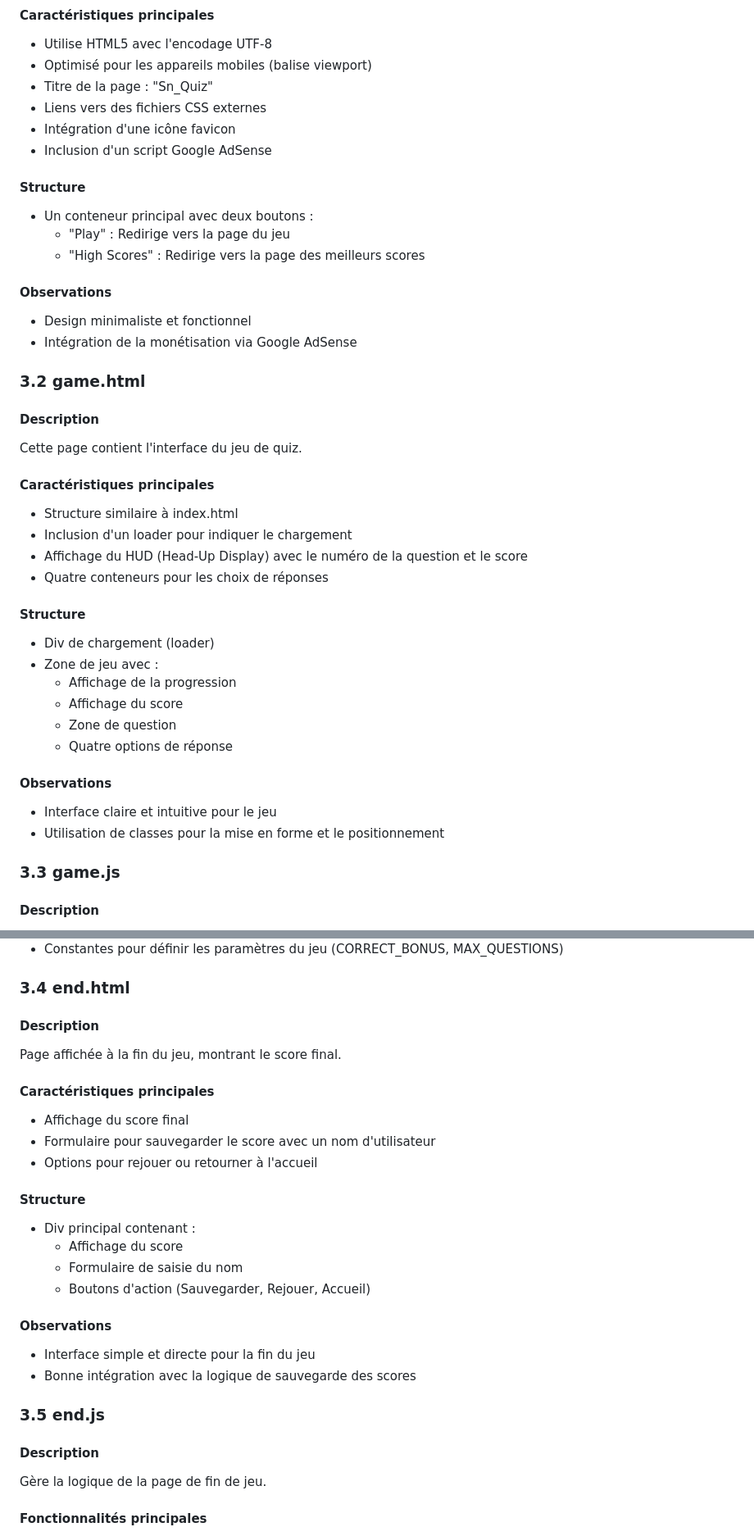
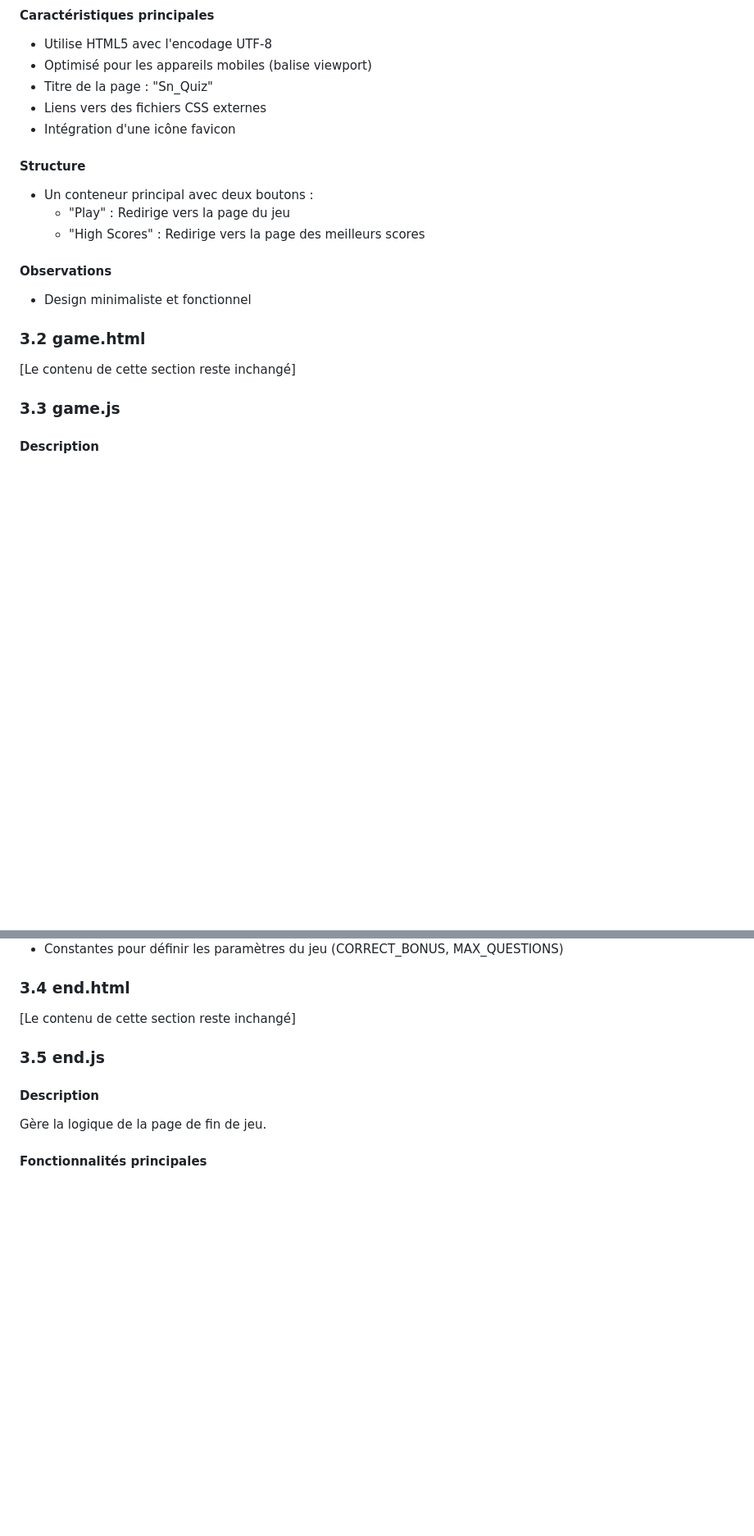
Before and after one commit to m3dev4/snquiz, a Markdown page: senegal-quiz-code-analysis.md, 2 parts joined by grey strips. Shown at 82% size. Drawn GitHub-style; blank space fills up the shorter version.

```diff
--- a/senegal-quiz-code-analysis.md
+++ b/senegal-quiz-code-analysis.md
@@ -43,7 +44,6 @@ Ce fichier constitue la page d'accueil de l'application.
 - Titre de la page : "Sn_Quiz"
 - Liens vers des fichiers CSS externes
 - Intégration d'une icône favicon
-- Inclusion d'un script Google AdSense
 
 #### Structure
 - Un conteneur principal avec deux boutons :
@@ -52,30 +52,10 @@ Ce fichier constitue la page d'accueil de l'application.
 
 #### Observations
 - Design minimaliste et fonctionnel
-- Intégration de la monétisation via Google AdSense
 
 ### 3.2 game.html
 
-#### Description
-Cette page contient l'interface du jeu de quiz.
-
-#### Caractéristiques principales
-- Structure similaire à index.html
-- Inclusion d'un loader pour indiquer le chargement
-- Affichage du HUD (Head-Up Display) avec le numéro de la question et le score
-- Quatre conteneurs pour les choix de réponses
-
-#### Structure
-- Div de chargement (loader)
-- Zone de jeu avec :
-  - Affichage de la progression
-  - Affichage du score
-  - Zone de question
-  - Quatre options de réponse
-
-#### Observations
-- Interface claire et intuitive pour le jeu
-- Utilisation de classes pour la mise en forme et le positionnement
+[Le contenu de cette section reste inchangé]
 
 ### 3.3 game.js
 
@@ -104,23 +84,7 @@ Ce fichier contient toute la logique du jeu de quiz.
 
 ### 3.4 end.html
 
-#### Description
-Page affichée à la fin du jeu, montrant le score final.
-
-#### Caractéristiques principales
-- Affichage du score final
-- Formulaire pour sauvegarder le score avec un nom d'utilisateur
-- Options pour rejouer ou retourner à l'accueil
-
-#### Structure
-- Div principal contenant :
-  - Affichage du score
-  - Formulaire de saisie du nom
-  - Boutons d'action (Sauvegarder, Rejouer, Accueil)
-
-#### Observations
-- Interface simple et directe pour la fin du jeu
-- Bonne intégration avec la logique de sauvegarde des scores
+[Le contenu de cette section reste inchangé]
 
 ### 3.5 end.js
 
```
Also changed, not shown: other parts of senegal-quiz-code-analysis.md (+94 -20 lines).
